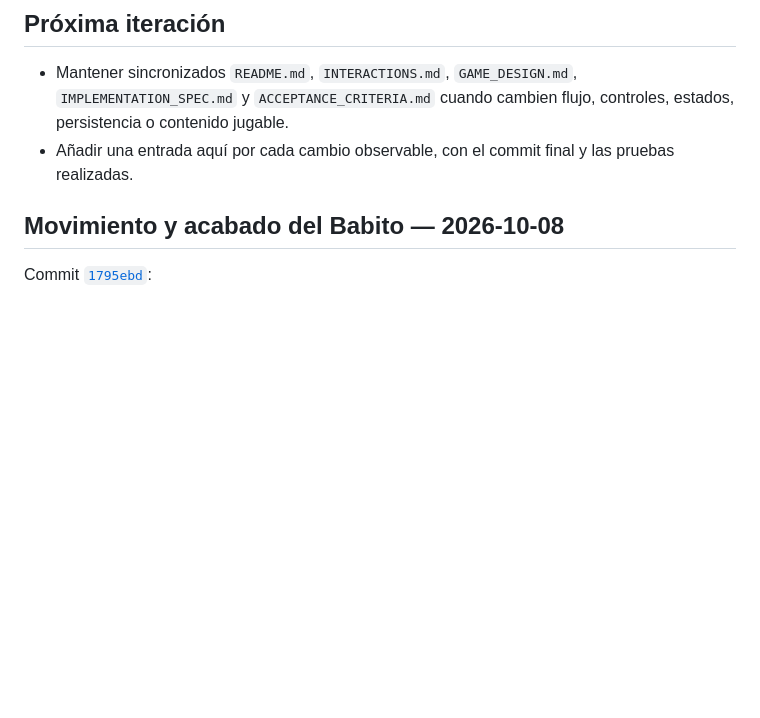
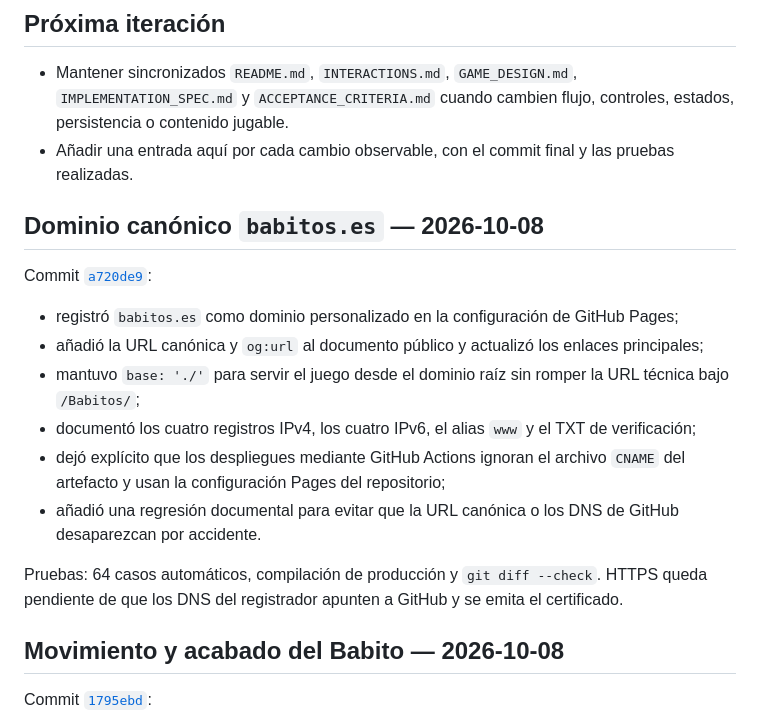
Before and after one commit to jorgegalindocruces/Babitos, a Markdown page: docs/CHANGELOG.md, the part around the change. Drawn GitHub-style; blank space fills up the shorter version.

Commit message:
docs: reference babitos.es setup

```diff
--- a/docs/CHANGELOG.md
+++ b/docs/CHANGELOG.md
@@ -6,6 +6,19 @@ Este archivo relaciona las iteraciones entregadas con sus cambios observables, c
 
 - Mantener sincronizados `README.md`, `INTERACTIONS.md`, `GAME_DESIGN.md`, `IMPLEMENTATION_SPEC.md` y `ACCEPTANCE_CRITERIA.md` cuando cambien flujo, controles, estados, persistencia o contenido jugable.
 - Añadir una entrada aquí por cada cambio observable, con el commit final y las pruebas realizadas.
+
+## Dominio canónico `babitos.es` — 2026-10-08
+
+Commit [`a720de9`](https://github.com/jorgegalindocruces/Babitos/commit/a720de9):
+
+- registró `babitos.es` como dominio personalizado en la configuración de GitHub Pages;
+- añadió la URL canónica y `og:url` al documento público y actualizó los enlaces principales;
+- mantuvo `base: './'` para servir el juego desde el dominio raíz sin romper la URL técnica bajo `/Babitos/`;
+- documentó los cuatro registros IPv4, los cuatro IPv6, el alias `www` y el TXT de verificación;
+- dejó explícito que los despliegues mediante GitHub Actions ignoran el archivo `CNAME` del artefacto y usan la configuración Pages del repositorio;
+- añadió una regresión documental para evitar que la URL canónica o los DNS de GitHub desaparezcan por accidente.
+
+Pruebas: 64 casos automáticos, compilación de producción y `git diff --check`. HTTPS queda pendiente de que los DNS del registrador apunten a GitHub y se emita el certificado.
 
 ## Movimiento y acabado del Babito — 2026-10-08
 
```
